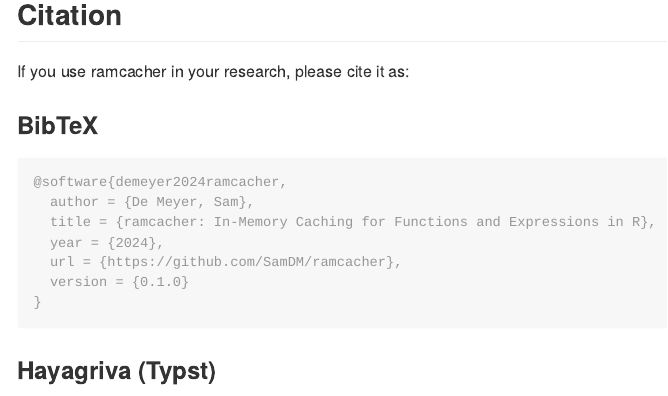
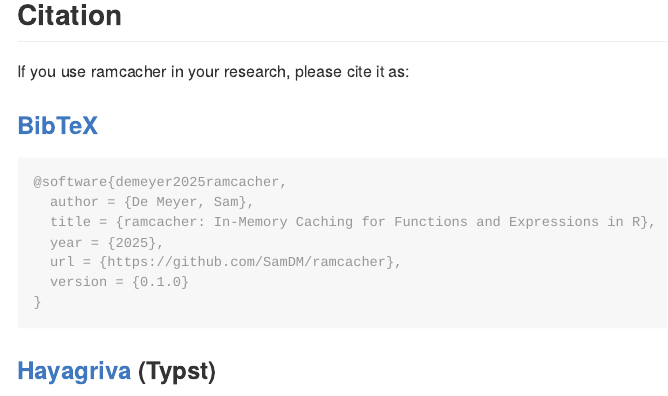
Before and after one commit to SamDM/ramcacher, an R Markdown document (README.Rmd): the page in a window 1100 px wide, from 3560 px down. The pictures show the output file README.md that the author committed with the source, drawn offline in the style of GitHub.

Commit message:
Fix citation year to 2025 and add hyperlinks
🤖 Generated with [Claude Code](https://claude.ai/code)

Co-Authored-By: Claude Opus 4.5 <noreply@anthropic.com>

````diff
--- a/README.Rmd
+++ b/README.Rmd
@@ -161,19 +161,19 @@
 
 If you use ramcacher in your research, please cite it as:
 
-### BibTeX
+### [BibTeX](https://www.bibtex.org/)
 
 ```bibtex
-@software{demeyer2024ramcacher,
+@software{demeyer2025ramcacher,
   author = {De Meyer, Sam},
   title = {ramcacher: In-Memory Caching for Functions and Expressions in R},
-  year = {2024},
+  year = {2025},
   url = {https://github.com/SamDM/ramcacher},
   version = {0.1.0}
 }
 ```
 
-### Hayagriva (Typst)
+### [Hayagriva](https://github.com/typst/hayagriva) (Typst)
 
 ```yaml
 ramcacher:
````
Also changed, not shown: README.md, README.Rmd (2 more changed lines).
